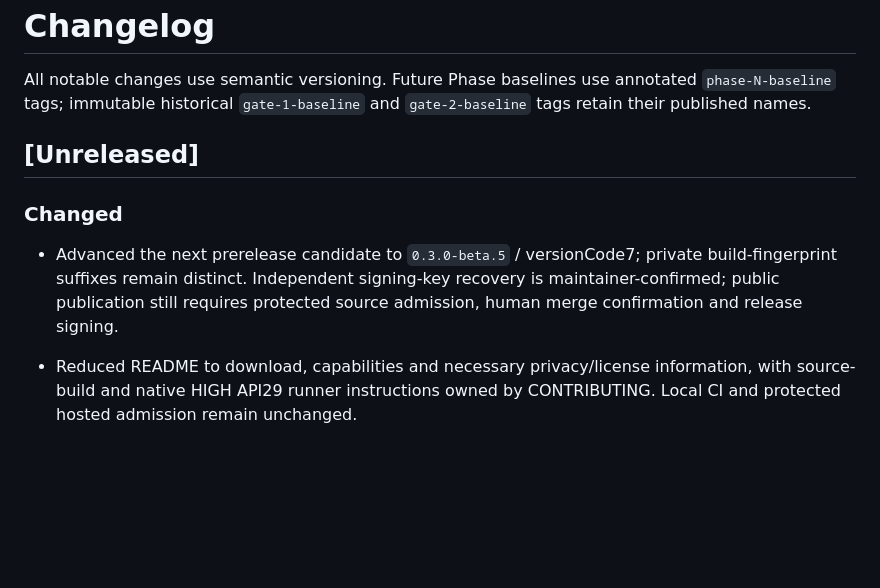
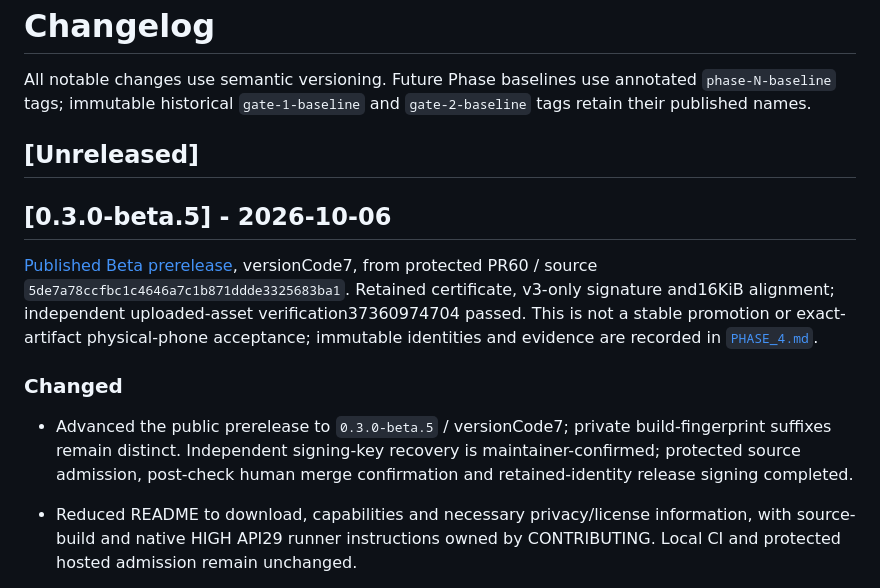
Before and after one commit to Xfire233/Tsuyomi, a Markdown page: tsuyomi-android/CHANGELOG.md, the part around the change. GitHub-like rendering; blank space fills up the shorter version.

Commit message:
docs: record verified Android beta.5 publication (#61)
Co-authored-by: Char Siu <zyb2333@qq.com>

```diff
--- a/tsuyomi-android/CHANGELOG.md
+++ b/tsuyomi-android/CHANGELOG.md
@@ -7,8 +7,12 @@ All notable changes use semantic versioning. Future Phase baselines use annotate
 
 ## [Unreleased]
 
+## [0.3.0-beta.5] - 2026-10-06
+
+[Published Beta prerelease](https://github.com/Xfire233/Tsuyomi/releases/tag/android-v0.3.0-beta.5), versionCode7, from protected PR60 / source `5de7a78ccfbc1c4646a7c1b871ddde3325683ba1`. Retained certificate, v3-only signature and16KiB alignment; independent uploaded-asset verification37360974704 passed. This is not a stable promotion or exact-artifact physical-phone acceptance; immutable identities and evidence are recorded in [`PHASE_4.md`](docs/phases/PHASE_4.md).
+
 ### Changed
-- Advanced the next prerelease candidate to `0.3.0-beta.5` / versionCode7; private build-fingerprint suffixes remain distinct. Independent signing-key recovery is maintainer-confirmed; public publication still requires protected source admission, human merge confirmation and release signing.
+- Advanced the public prerelease to `0.3.0-beta.5` / versionCode7; private build-fingerprint suffixes remain distinct. Independent signing-key recovery is maintainer-confirmed; protected source admission, post-check human merge confirmation and retained-identity release signing completed.
 - Reduced README to download, capabilities and necessary privacy/license information, with source-build and native HIGH API29 runner instructions owned by CONTRIBUTING. Local CI and protected hosted admission remain unchanged.
 - Corrected the contributor runner-profile link and release-signing parameters for beta.5/code7; release-body identity now comes from the current receipt rather than the historical beta.4 asset. The release runbook now records final-PR-head admission and merged-main health separately, matching the existing protected-check policy without a duplicate post-merge Android matrix.
 - Replaced the temporary black-and-white launcher glyph with the directly selected F6R Tsuyomi mark: coral open `つ`, cream page, ochre page depth, continuous upper-right coral depth and parchment background.
```
Also changed, not shown: CHANGELOG.md (+1 -1 lines), 1 other file.
